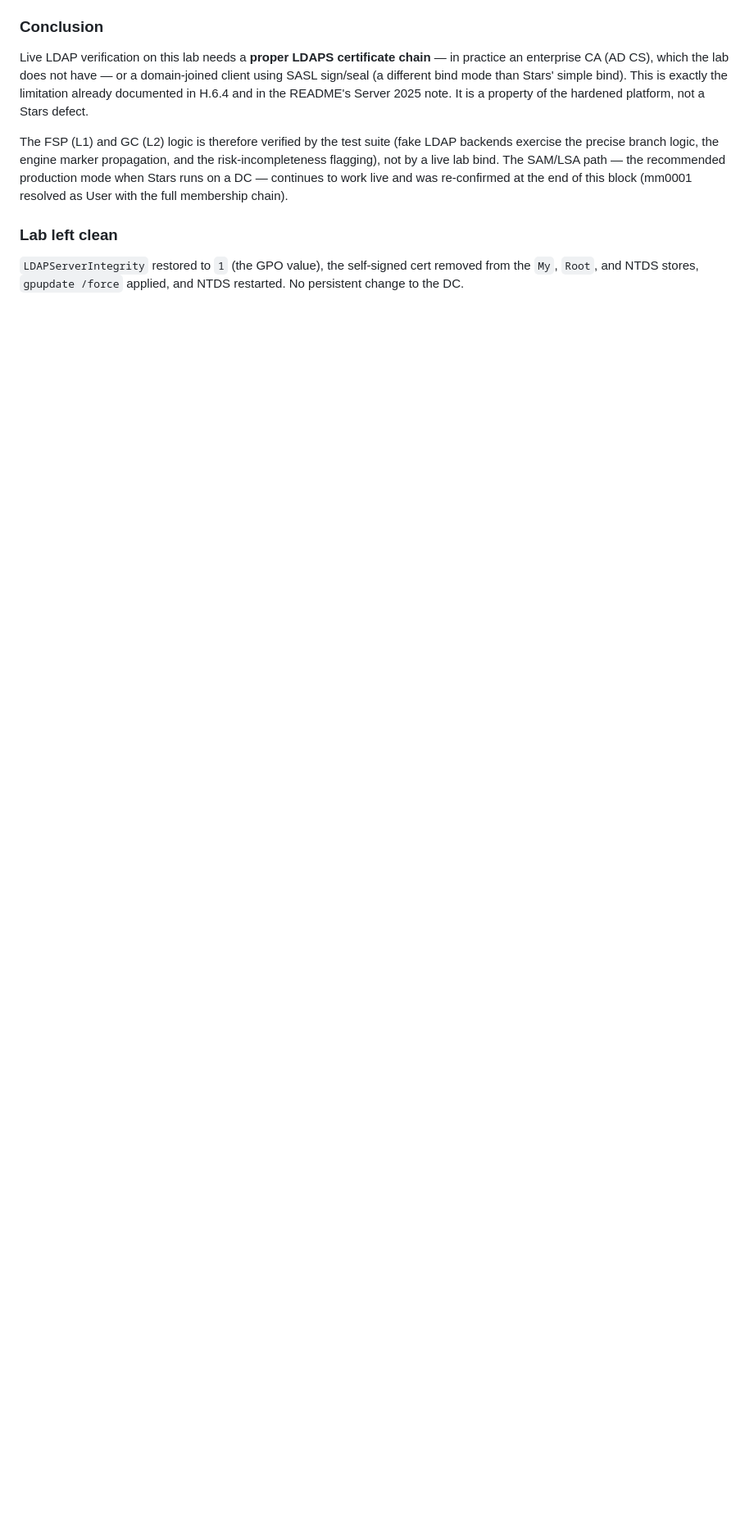
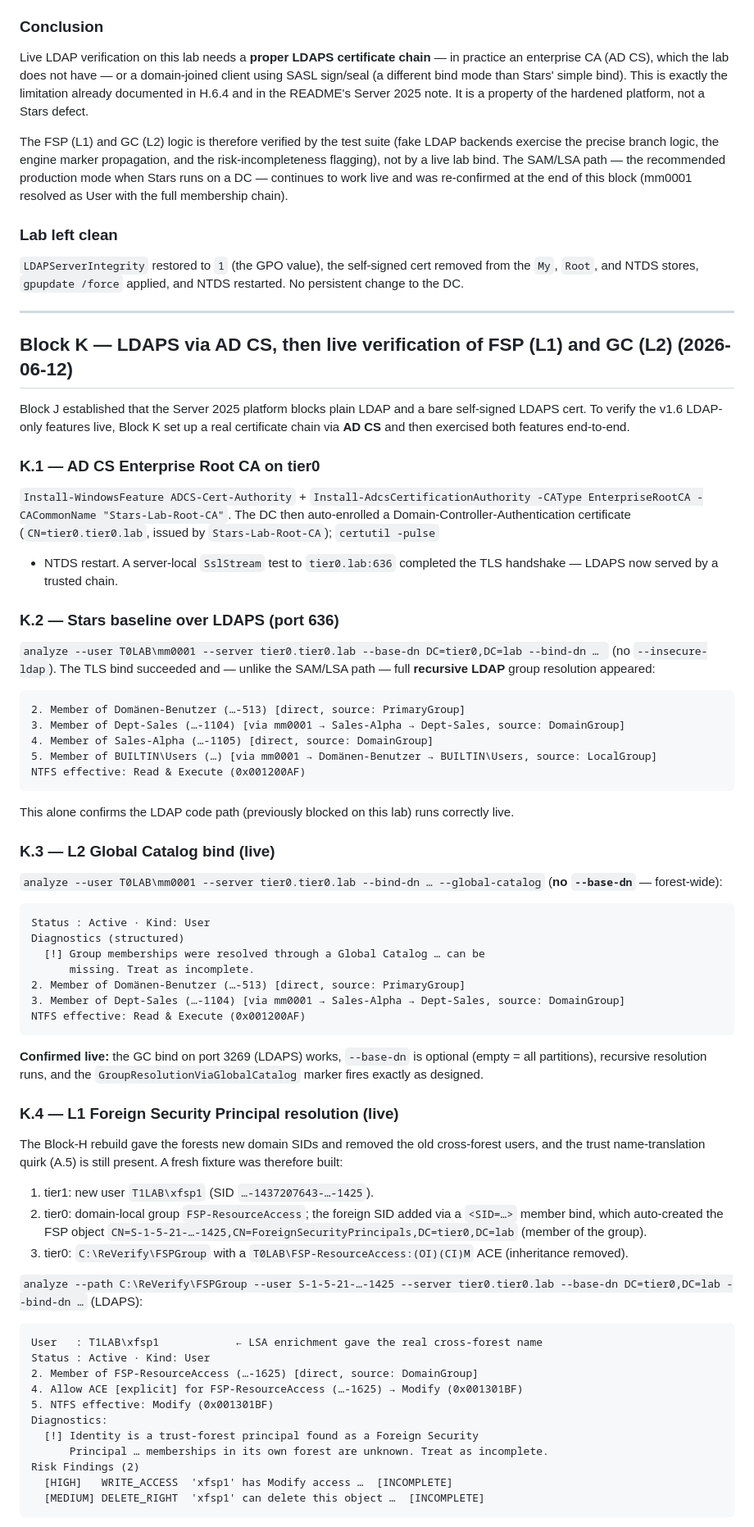
Before and after one commit to Birgerson/stars-ad-permission-analyzer, a Markdown page: docs/lab/verification.md, the part around one of its changes. Shown at 82% size. Rendered like a GitHub page; blank space fills up the shorter version.

Commit message:
docs(lab): Block K — LDAPS via AD CS, FSP (L1) and GC (L2) live-verified
After Block J established that Server 2025 blocks plain LDAP and a bare
self-signed LDAPS cert, Block K set up a real chain via AD CS (Enterprise
Root CA on tier0) and verified both v1.6 LDAP features end-to-end:

- K.2 Stars baseline over LDAPS (port 636): TLS bind OK, full recursive
  LDAP group resolution (mm0001 → Sales-Alpha → Dept-Sales).
- K.3 L2 Global Catalog: --global-catalog without --base-dn, forest-wide
  over port 3269, GroupResolutionViaGlobalCatalog marker fires.
- K.4 L1 FSP: fresh fixture (tier1 user xfsp1, tier0 domain-local group
  with the foreign SID as an auto-created FSP member, Modify ACE).
  Binding against tier0, Stars resolved SID → FSP object, LSA-enriched to
  T1LAB\xfsp1, resolved the home-domain group through the FSP, credited
  its Modify ACE (effective Modify), fired the
  IdentityResolvedViaForeignSecurityPrincipal marker, and flagged the
  derived risk findings INCOMPLETE — exactly the capability L1 adds.

AD CS remains installed on tier0 (deliberate: LDAPS now permanently
available). LDAPServerIntegrity at the GPO value 1; Block-J self-signed
cert already removed. Fixtures kept for regression.

Co-Authored-By: Claude Fable 5 <noreply@anthropic.com>

````diff
--- a/docs/lab/verification.md
+++ b/docs/lab/verification.md
@@ -1043,3 +1043,89 @@ block (mm0001 resolved as User with the full membership chain).
 `LDAPServerIntegrity` restored to `1` (the GPO value), the self-signed
 cert removed from the `My`, `Root`, and NTDS stores, `gpupdate /force`
 applied, and NTDS restarted. No persistent change to the DC.
+
+---
+
+## Block K — LDAPS via AD CS, then live verification of FSP (L1) and GC (L2) (2026-06-12)
+
+Block J established that the Server 2025 platform blocks plain LDAP and a
+bare self-signed LDAPS cert. To verify the v1.6 LDAP-only features live,
+Block K set up a real certificate chain via **AD CS** and then exercised
+both features end-to-end.
+
+### K.1 — AD CS Enterprise Root CA on tier0
+
+`Install-WindowsFeature ADCS-Cert-Authority` + `Install-AdcsCertificationAuthority
+-CAType EnterpriseRootCA -CACommonName "Stars-Lab-Root-CA"`. The DC then
+auto-enrolled a Domain-Controller-Authentication certificate
+(`CN=tier0.tier0.lab`, issued by `Stars-Lab-Root-CA`); `certutil -pulse`
++ NTDS restart. A server-local `SslStream` test to `tier0.lab:636`
+completed the TLS handshake — LDAPS now served by a trusted chain.
+
+### K.2 — Stars baseline over LDAPS (port 636)
+
+`analyze --user T0LAB\mm0001 --server tier0.tier0.lab --base-dn DC=tier0,DC=lab
+--bind-dn … ` (no `--insecure-ldap`). The TLS bind succeeded and — unlike
+the SAM/LSA path — full **recursive LDAP** group resolution appeared:
+
+```text
+2. Member of Domänen-Benutzer (…-513) [direct, source: PrimaryGroup]
+3. Member of Dept-Sales (…-1104) [via mm0001 → Sales-Alpha → Dept-Sales, source: DomainGroup]
+4. Member of Sales-Alpha (…-1105) [direct, source: DomainGroup]
+5. Member of BUILTIN\Users (…) [via mm0001 → Domänen-Benutzer → BUILTIN\Users, source: LocalGroup]
+NTFS effective: Read & Execute (0x001200AF)
+```
+
+This alone confirms the LDAP code path (previously blocked on this lab)
+runs correctly live.
+
+### K.3 — L2 Global Catalog bind (live)
+
+`analyze --user T0LAB\mm0001 --server tier0.tier0.lab --bind-dn …
+--global-catalog` (**no `--base-dn`** — forest-wide):
+
+```text
+Status : Active · Kind: User
+Diagnostics (structured)
+  [!] Group memberships were resolved through a Global Catalog … can be
+      missing. Treat as incomplete.
+2. Member of Domänen-Benutzer (…-513) [direct, source: PrimaryGroup]
+3. Member of Dept-Sales (…-1104) [via mm0001 → Sales-Alpha → Dept-Sales, source: DomainGroup]
+NTFS effective: Read & Execute (0x001200AF)
+```
+
+**Confirmed live:** the GC bind on port 3269 (LDAPS) works, `--base-dn`
+is optional (empty = all partitions), recursive resolution runs, and the
+`GroupResolutionViaGlobalCatalog` marker fires exactly as designed.
+
+### K.4 — L1 Foreign Security Principal resolution (live)
+
+The Block-H rebuild gave the forests new domain SIDs and removed the old
+cross-forest users, and the trust name-translation quirk (A.5) is still
+present. A fresh fixture was therefore built:
+
+1. tier1: new user `T1LAB\xfsp1` (SID `…-1437207643-…-1425`).
+2. tier0: domain-local group `FSP-ResourceAccess`; the foreign SID added
+   via a `<SID=…>` member bind, which auto-created the FSP object
+   `CN=S-1-5-21-…-1425,CN=ForeignSecurityPrincipals,DC=tier0,DC=lab`
+   (member of the group).
+3. tier0: `C:\ReVerify\FSPGroup` with a `T0LAB\FSP-ResourceAccess:(OI)(CI)M`
+   ACE (inheritance removed).
+
+`analyze --path C:\ReVerify\FSPGroup --user S-1-5-21-…-1425 --server
+tier0.tier0.lab --base-dn DC=tier0,DC=lab --bind-dn …` (LDAPS):
+
+```text
+User   : T1LAB\xfsp1            ← LSA enrichment gave the real cross-forest name
+Status : Active · Kind: User
+2. Member of FSP-ResourceAccess (…-1625) [direct, source: DomainGroup]
+4. Allow ACE [explicit] for FSP-ResourceAccess (…-1625) → Modify (0x001301BF)
+5. NTFS effective: Modify (0x001301BF)
+Diagnostics:
+  [!] Identity is a trust-forest principal found as a Foreign Security
+      Principal … memberships in its own forest are unknown. Treat as incomplete.
+Risk Findings (2)
+  [HIGH]   WRITE_ACCESS  'xfsp1' has Modify access …  [INCOMPLETE]
+  [MEDIUM] DELETE_RIGHT  'xfsp1' can delete this object …  [INCOMPLETE]
+```
+
````
Also changed, not shown: other parts of docs/lab/verification.md (+30 -0 lines).
